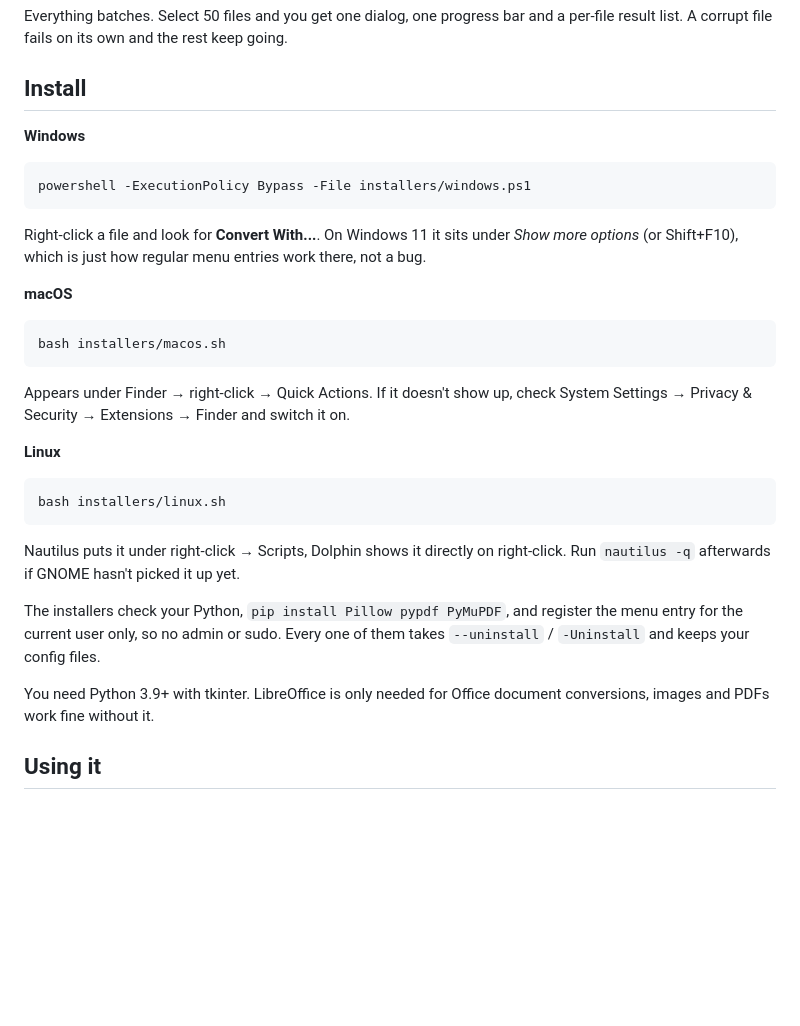
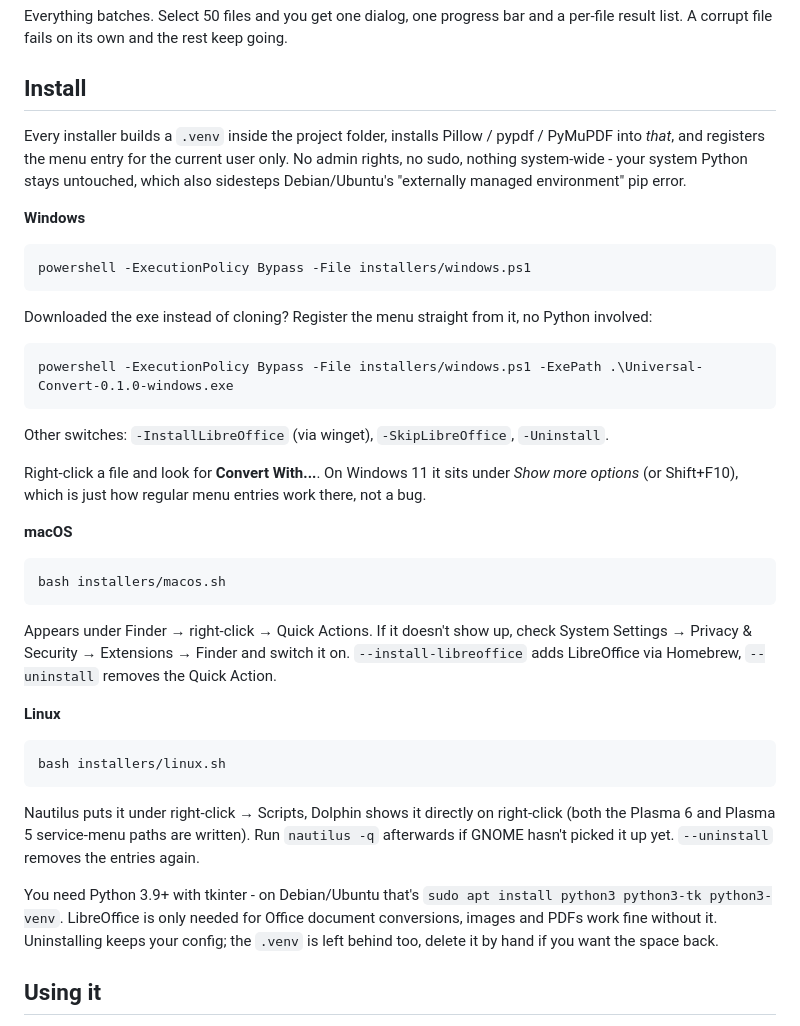
Before and after one commit to harmless-beep/universal-convert, a Markdown page: README.md, the part around the change. Rendered like a GitHub page; blank space fills up the shorter version.

Commit message:
README: rewrite the install section around the venv installers
The old text described what the scripts used to do (pip install into
the system Python) and hid the flags behind prose. Spell out the
-ExePath / -InstallLibreOffice / --install-libreoffice variants, the
Plasma 5+6 coverage, the Debian prerequisites, and that uninstalling
leaves the .venv behind to be deleted by hand.

````diff
--- a/README.md
+++ b/README.md
@@ -56,11 +56,27 @@ going.
 
 ## Install
 
+Every installer builds a `.venv` inside the project folder, installs
+Pillow / pypdf / PyMuPDF into *that*, and registers the menu entry for the
+current user only. No admin rights, no sudo, nothing system-wide - your
+system Python stays untouched, which also sidesteps Debian/Ubuntu's
+"externally managed environment" pip error.
+
 **Windows**
 
 ```
 powershell -ExecutionPolicy Bypass -File installers/windows.ps1
 ```
+
+Downloaded the exe instead of cloning? Register the menu straight from it,
+no Python involved:
+
+```
+powershell -ExecutionPolicy Bypass -File installers/windows.ps1 -ExePath .\Universal-Convert-0.1.0-windows.exe
+```
+
+Other switches: `-InstallLibreOffice` (via winget), `-SkipLibreOffice`,
+`-Uninstall`.
 
 Right-click a file and look for **Convert With...**. On Windows 11 it sits
 under *Show more options* (or Shift+F10), which is just how regular menu
@@ -74,7 +90,8 @@ bash installers/macos.sh
 
 Appears under Finder → right-click → Quick Actions. If it doesn't show up,
 check System Settings → Privacy & Security → Extensions → Finder and switch it
-on.
+on. `--install-libreoffice` adds LibreOffice via Homebrew, `--uninstall`
+removes the Quick Action.
 
 **Linux**
 
@@ -83,14 +100,15 @@ bash installers/linux.sh
 ```
 
 Nautilus puts it under right-click → Scripts, Dolphin shows it directly on
-right-click. Run `nautilus -q` afterwards if GNOME hasn't picked it up yet.
+right-click (both the Plasma 6 and Plasma 5 service-menu paths are written).
+Run `nautilus -q` afterwards if GNOME hasn't picked it up yet. `--uninstall`
+removes the entries again.
 
-The installers check your Python, `pip install Pillow pypdf PyMuPDF`, and
-register the menu entry for the current user only, so no admin or sudo. Every
-one of them takes `--uninstall` / `-Uninstall` and keeps your config files.
-
-You need Python 3.9+ with tkinter. LibreOffice is only needed for Office
-document conversions, images and PDFs work fine without it.
+You need Python 3.9+ with tkinter - on Debian/Ubuntu that's
+`sudo apt install python3 python3-tk python3-venv`. LibreOffice is only
+needed for Office document conversions, images and PDFs work fine without
+it. Uninstalling keeps your config; the `.venv` is left behind too, delete
+it by hand if you want the space back.
 
 ## Using it
 
````
